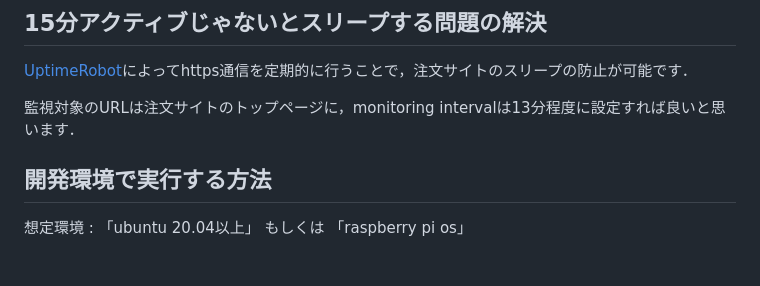
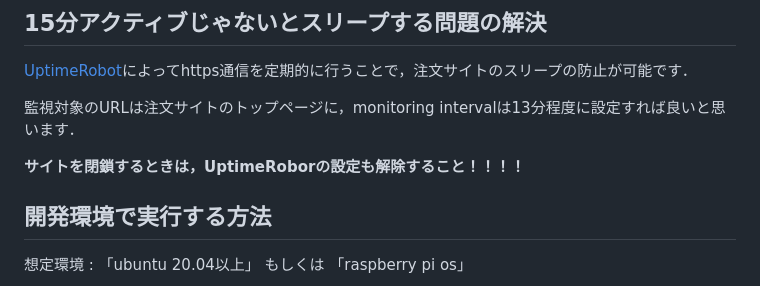
Before and after one commit to t19cs008/jazzcafe, a Markdown page: README.md, the part around the change. GitHub-like rendering; blank space fills up the shorter version.

Commit message:
Update README.md (#10)
15分アクティブじゃないとスリープする問題の解決にUptimeRobotの設定の解除を追記

```diff
--- a/README.md
+++ b/README.md
@@ -95,6 +95,8 @@ jazzcafeのサイトにアクセスします．
 
 監視対象のURLは注文サイトのトップページに，monitoring intervalは13分程度に設定すれば良いと思います．
 
+**サイトを閉鎖するときは，UptimeRoborの設定も解除すること！！！！**
+
 ## 開発環境で実行する方法
 
 想定環境 : 「ubuntu 20.04以上」 もしくは 「raspberry pi os」
```
